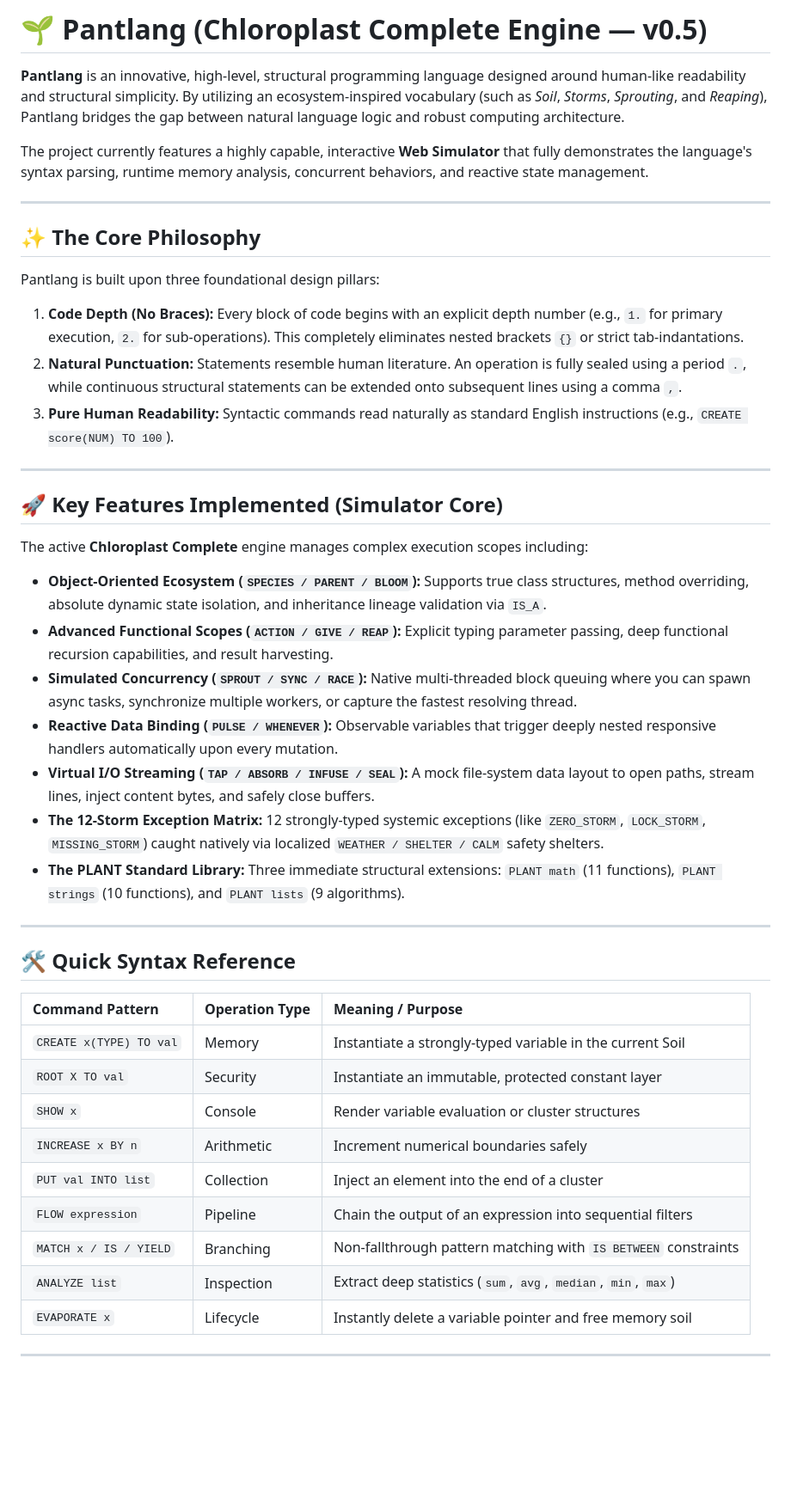
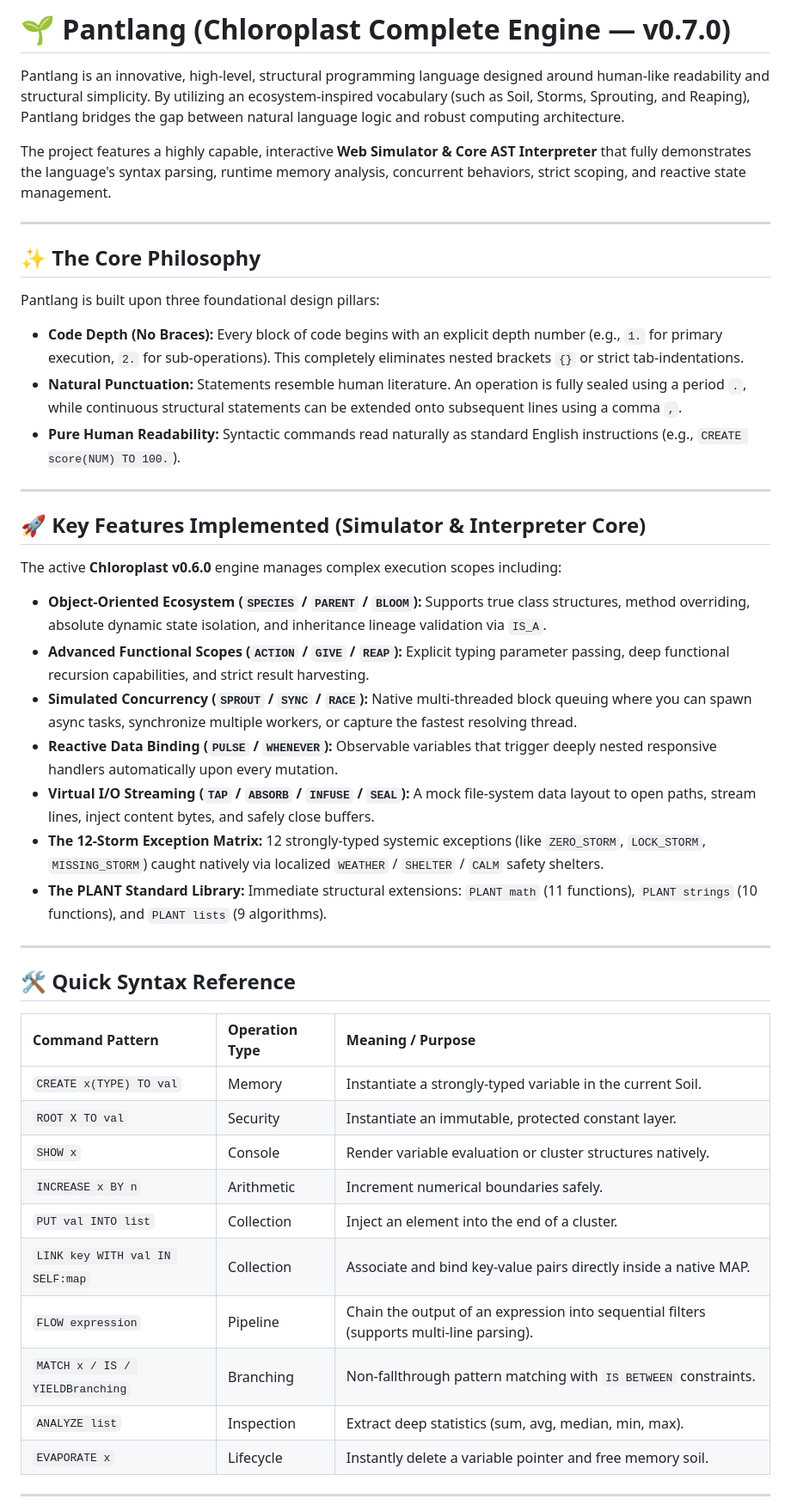
Before and after one commit to UltimateHaider/PlantLang, a Markdown page: README.md, the part around one of its changes. Shown at 86% size. GitHub-like rendering; blank space fills up the shorter version.

Commit message:
Update README.md
V7.0

```diff
--- a/README.md
+++ b/README.md
@@ -1,8 +1,8 @@
-# 🌱 Pantlang (Chloroplast Complete Engine — v0.5)
+# 🌱 Pantlang (Chloroplast Complete Engine — v0.7.0)
 
-**Pantlang** is an innovative, high-level, structural programming language designed around human-like readability and structural simplicity. By utilizing an ecosystem-inspired vocabulary (such as *Soil*, *Storms*, *Sprouting*, and *Reaping*), Pantlang bridges the gap between natural language logic and robust computing architecture.
+Pantlang is an innovative, high-level, structural programming language designed around human-like readability and structural simplicity. By utilizing an ecosystem-inspired vocabulary (such as Soil, Storms, Sprouting, and Reaping), Pantlang bridges the gap between natural language logic and robust computing architecture.
 
-The project currently features a highly capable, interactive **Web Simulator** that fully demonstrates the language's syntax parsing, runtime memory analysis, concurrent behaviors, and reactive state management.
+The project features a highly capable, interactive **Web Simulator & Core AST Interpreter** that fully demonstrates the language's syntax parsing, runtime memory analysis, concurrent behaviors, strict scoping, and reactive state management.
 
 ---
 
@@ -10,23 +10,23 @@ The project currently features a highly capable, interactive **Web Simulator** t
 
 Pantlang is built upon three foundational design pillars:
 
-1. **Code Depth (No Braces):** Every block of code begins with an explicit depth number (e.g., `1.` for primary execution, `2.` for sub-operations). This completely eliminates nested brackets `{}` or strict tab-indantations.
-2. **Natural Punctuation:** Statements resemble human literature. An operation is fully sealed using a period `.`, while continuous structural statements can be extended onto subsequent lines using a comma `,`.
-3. **Pure Human Readability:** Syntactic commands read naturally as standard English instructions (e.g., `CREATE score(NUM) TO 100`).
+* **Code Depth (No Braces):** Every block of code begins with an explicit depth number (e.g., `1.` for primary execution, `2.` for sub-operations). This completely eliminates nested brackets `{}` or strict tab-indentations.
+* **Natural Punctuation:** Statements resemble human literature. An operation is fully sealed using a period `.`, while continuous structural statements can be extended onto subsequent lines using a comma `,`.
+* **Pure Human Readability:** Syntactic commands read naturally as standard English instructions (e.g., `CREATE score(NUM) TO 100.`).
 
 ---
 
-## 🚀 Key Features Implemented (Simulator Core)
+## 🚀 Key Features Implemented (Simulator & Interpreter Core)
 
-The active **Chloroplast Complete** engine manages complex execution scopes including:
+The active **Chloroplast v0.6.0** engine manages complex execution scopes including:
 
-* **Object-Oriented Ecosystem (`SPECIES / PARENT / BLOOM`):** Supports true class structures, method overriding, absolute dynamic state isolation, and inheritance lineage validation via `IS_A`.
-* **Advanced Functional Scopes (`ACTION / GIVE / REAP`):** Explicit typing parameter passing, deep functional recursion capabilities, and result harvesting.
-* **Simulated Concurrency (`SPROUT / SYNC / RACE`):** Native multi-threaded block queuing where you can spawn async tasks, synchronize multiple workers, or capture the fastest resolving thread.
-* **Reactive Data Binding (`PULSE / WHENEVER`):** Observable variables that trigger deeply nested responsive handlers automatically upon every mutation.
-* **Virtual I/O Streaming (`TAP / ABSORB / INFUSE / SEAL`):** A mock file-system data layout to open paths, stream lines, inject content bytes, and safely close buffers.
-* **The 12-Storm Exception Matrix:** 12 strongly-typed systemic exceptions (like `ZERO_STORM`, `LOCK_STORM`, `MISSING_STORM`) caught natively via localized `WEATHER / SHELTER / CALM` safety shelters.
-* **The PLANT Standard Library:** Three immediate structural extensions: `PLANT math` (11 functions), `PLANT strings` (10 functions), and `PLANT lists` (9 algorithms).
+* **Object-Oriented Ecosystem (`SPECIES` / `PARENT` / `BLOOM`):** Supports true class structures, method overriding, absolute dynamic state isolation, and inheritance lineage validation via `IS_A`.
+* **Advanced Functional Scopes (`ACTION` / `GIVE` / `REAP`):** Explicit typing parameter passing, deep functional recursion capabilities, and strict result harvesting.
+* **Simulated Concurrency (`SPROUT` / `SYNC` / `RACE`):** Native multi-threaded block queuing where you can spawn async tasks, synchronize multiple workers, or capture the fastest resolving thread.
+* **Reactive Data Binding (`PULSE` / `WHENEVER`):** Observable variables that trigger deeply nested responsive handlers automatically upon every mutation.
+* **Virtual I/O Streaming (`TAP` / `ABSORB` / `INFUSE` / `SEAL`):** A mock file-system data layout to open paths, stream lines, inject content bytes, and safely close buffers.
+* **The 12-Storm Exception Matrix:** 12 strongly-typed systemic exceptions (like `ZERO_STORM`, `LOCK_STORM`, `MISSING_STORM`) caught natively via localized `WEATHER` / `SHELTER` / `CALM` safety shelters.
+* **The PLANT Standard Library:** Immediate structural extensions: `PLANT math` (11 functions), `PLANT strings` (10 functions), and `PLANT lists` (9 algorithms).
 
 ---
 
@@ -34,15 +34,16 @@ The active **Chloroplast Complete** engine manages complex execution scopes incl
 
 | Command Pattern | Operation Type | Meaning / Purpose |
 | :--- | :--- | :--- |
-| `CREATE x(TYPE) TO val` | Memory | Instantiate a strongly-typed variable in the current Soil |
-| `ROOT X TO val` | Security | Instantiate an immutable, protected constant layer |
-| `SHOW x` | Console | Render variable evaluation or cluster structures |
-| `INCREASE x BY n` | Arithmetic | Increment numerical boundaries safely |
-| `PUT val INTO list` | Collection | Inject an element into the end of a cluster |
-| `FLOW expression` | Pipeline | Chain the output of an expression into sequential filters |
-| `MATCH x / IS / YIELD` | Branching | Non-fallthrough pattern matching with `IS BETWEEN` constraints |
-| `ANALYZE list` | Inspection | Extract deep statistics (`sum`, `avg`, `median`, `min`, `max`) |
-| `EVAPORATE x` | Lifecycle | Instantly delete a variable pointer and free memory soil |
+| `CREATE x(TYPE) TO val` | Memory | Instantiate a strongly-typed variable in the current Soil. |
+| `ROOT X TO val` | Security | Instantiate an immutable, protected constant layer. |
+| `SHOW x` | Console | Render variable evaluation or cluster structures natively. |
+| `INCREASE x BY n` | Arithmetic | Increment numerical boundaries safely. |
+| `PUT val INTO list` | Collection | Inject an element into the end of a cluster. |
+| `LINK key WITH val IN SELF:map` | Collection | Associate and bind key-value pairs directly inside a native MAP. |
+| `FLOW expression` | Pipeline | Chain the output of an expression into sequential filters (supports multi-line parsing). |
+| `MATCH x / IS / YIELDBranching` | Branching | Non-fallthrough pattern matching with `IS BETWEEN` constraints. |
+| `ANALYZE list` | Inspection | Extract deep statistics (sum, avg, median, min, max). |
+| `EVAPORATE x` | Lifecycle | Instantly delete a variable pointer and free memory soil. |
 
 ---
 
```
Also changed, not shown: other parts of README.md (+37 -15 lines).
